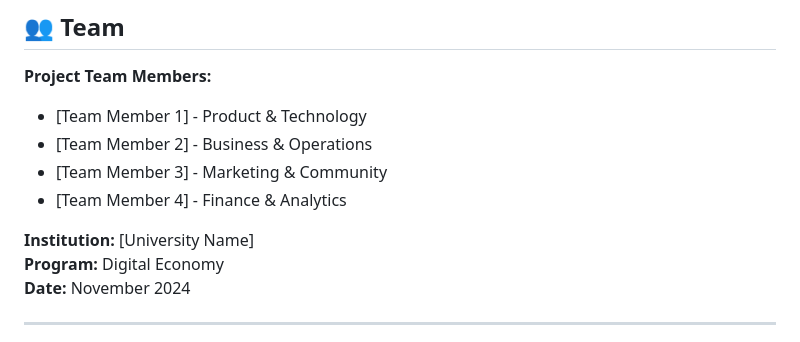
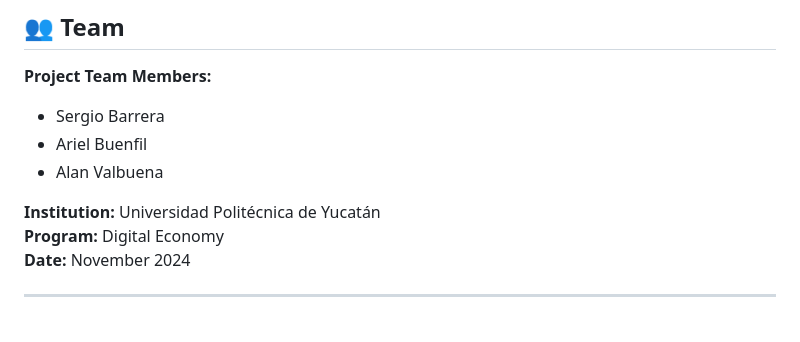
Before and after one commit to S3RG10-B4RR3R4/MayaGo-Project, a Markdown page: docs/PROJECT_DOCUMENTATION.md, the part around the change. Rendered like a GitHub page.

Commit message:
Revise team members and institution information
Updated team member names and institution details.

```diff
--- a/docs/PROJECT_DOCUMENTATION.md
+++ b/docs/PROJECT_DOCUMENTATION.md
@@ -725,12 +725,11 @@ The platform creates a **triple-win scenario**:
 ## 👥 Team
 
 **Project Team Members:**
-- [Team Member 1] - Product & Technology
-- [Team Member 2] - Business & Operations
-- [Team Member 3] - Marketing & Community
-- [Team Member 4] - Finance & Analytics
+- Sergio Barrera
+- Ariel Buenfil
+- Alan Valbuena
 
-**Institution:** [University Name]
+**Institution:** Universidad Politécnica de Yucatán
 **Program:** Digital Economy
 **Date:** November 2024
 
```
